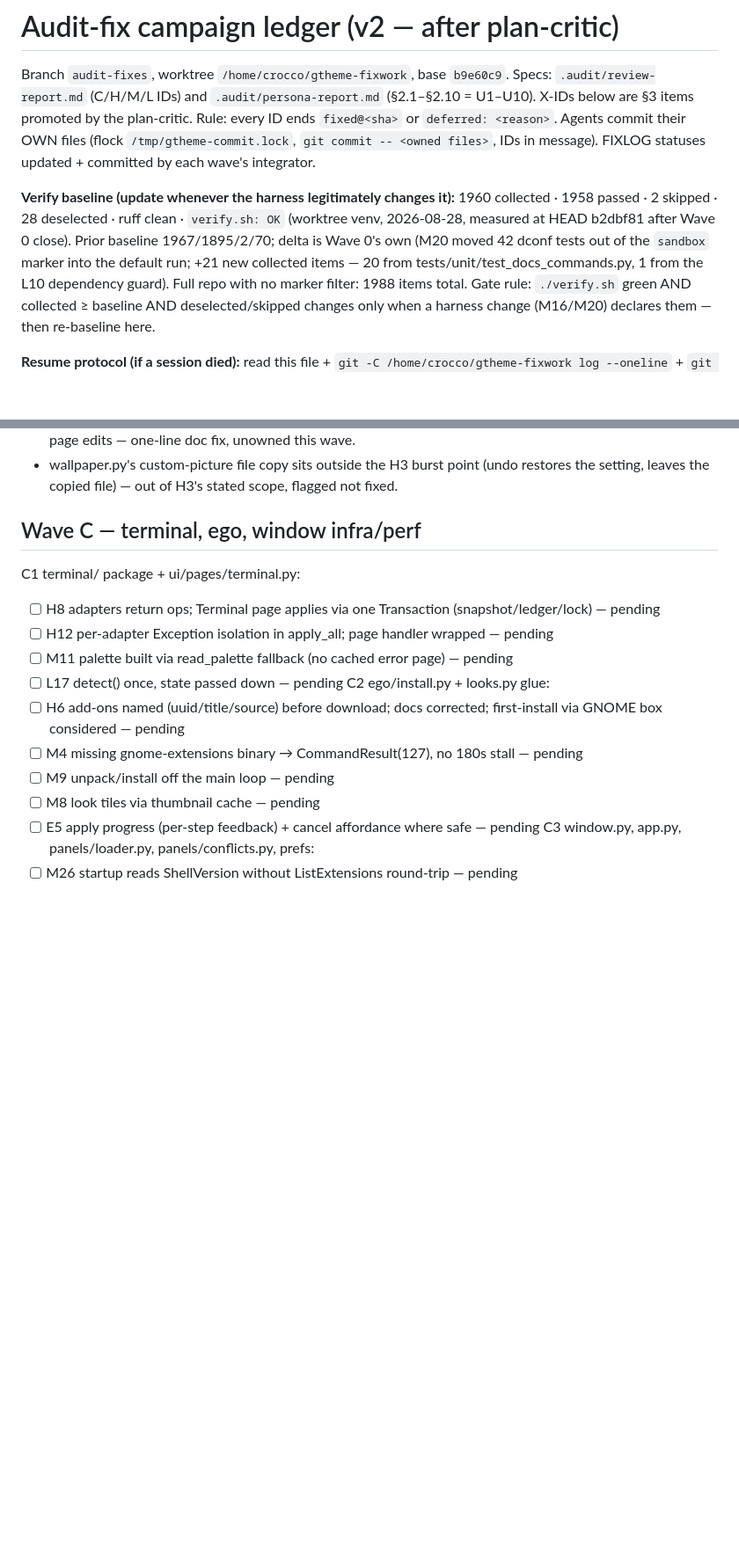
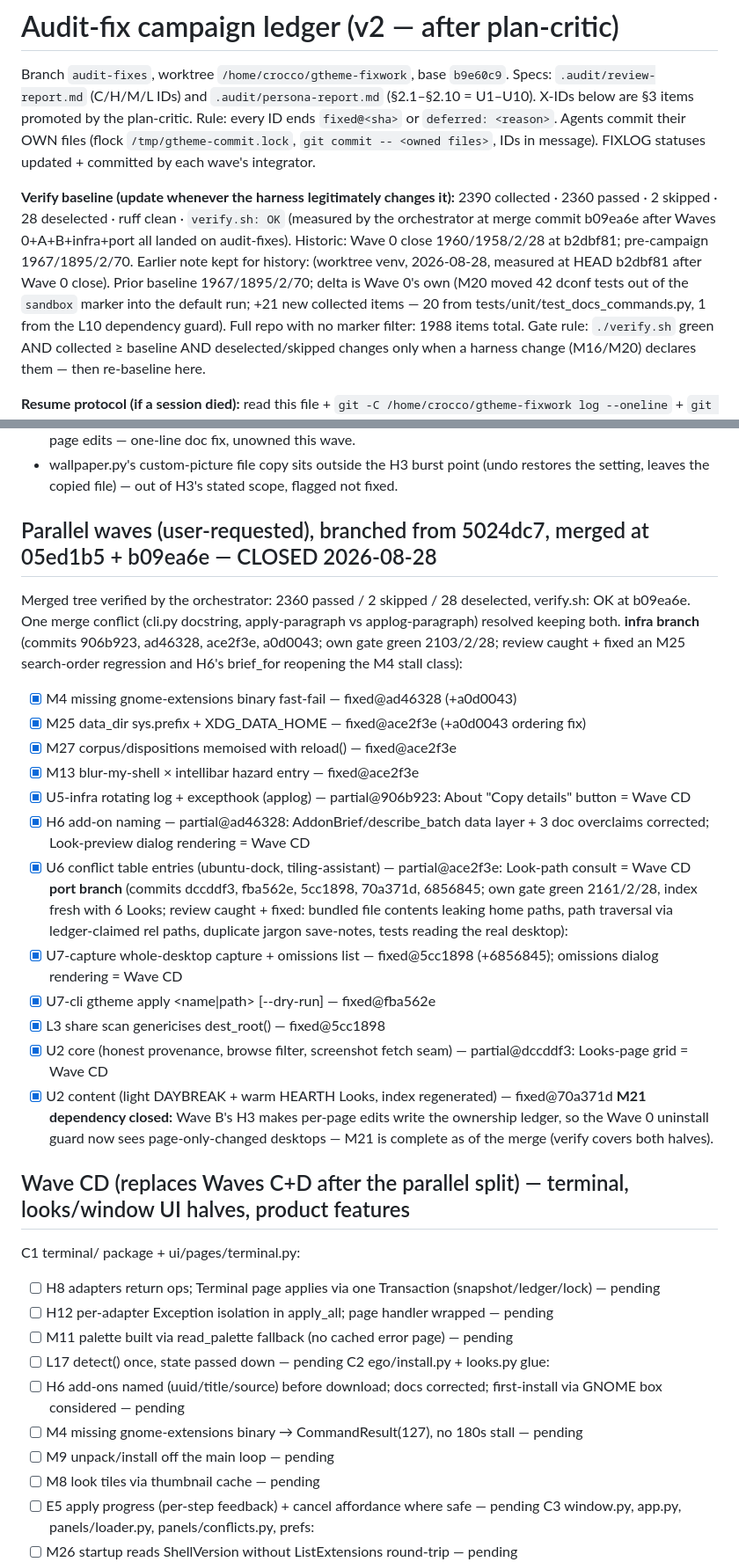
Before and after one commit to blyatiful1/gtheme, a Markdown page: .audit/FIXLOG.md, 2 parts joined by grey strips. Shown at 88% size. Rendered like a GitHub page; blank space fills up the shorter version.

Commit message:
audit-fixes: FIXLOG — parallel waves merged, baseline 2390/2360/2/28 at b09ea6e
Co-Authored-By: Claude Fable 5 <noreply@anthropic.com>

```diff
--- a/.audit/FIXLOG.md
+++ b/.audit/FIXLOG.md
@@ -4,7 +4,8 @@ Branch `audit-fixes`, worktree `/home/crocco/gtheme-fixwork`, base `b9e60c9`.
 Specs: `.audit/review-report.md` (C/H/M/L IDs) and `.audit/persona-report.md` (§2.1–§2.10 = U1–U10). X-IDs below are §3 items promoted by the plan-critic.
 Rule: every ID ends `fixed@<sha>` or `deferred: <reason>`. Agents commit their OWN files (flock `/tmp/gtheme-commit.lock`, `git commit -- <owned files>`, IDs in message). FIXLOG statuses updated + committed by each wave's integrator.
 
-**Verify baseline (update whenever the harness legitimately changes it):** 1960 collected · 1958 passed · 2 skipped · 28 deselected · ruff clean · `verify.sh: OK` (worktree venv, 2026-08-28, measured at HEAD b2dbf81 after Wave 0 close). Prior baseline 1967/1895/2/70; delta is Wave 0's own (M20 moved 42 dconf tests out of the `sandbox` marker into the default run; +21 new collected items — 20 from tests/unit/test_docs_commands.py, 1 from the L10 dependency guard). Full repo with no marker filter: 1988 items total.
+**Verify baseline (update whenever the harness legitimately changes it):** 2390 collected · 2360 passed · 2 skipped · 28 deselected · ruff clean · `verify.sh: OK` (measured by the orchestrator at merge commit b09ea6e after Waves 0+A+B+infra+port all landed on audit-fixes). Historic: Wave 0 close 1960/1958/2/28 at b2dbf81; pre-campaign 1967/1895/2/70.
+Earlier note kept for history: (worktree venv, 2026-08-28, measured at HEAD b2dbf81 after Wave 0 close). Prior baseline 1967/1895/2/70; delta is Wave 0's own (M20 moved 42 dconf tests out of the `sandbox` marker into the default run; +21 new collected items — 20 from tests/unit/test_docs_commands.py, 1 from the L10 dependency guard). Full repo with no marker filter: 1988 items total.
 Gate rule: `./verify.sh` green AND collected ≥ baseline AND deselected/skipped changes only when a harness change (M16/M20) declares them — then re-baseline here.
 
 **Resume protocol (if a session died):** read this file + `git -C /home/crocco/gtheme-fixwork log --oneline` + `git status`. If the tree is DIRTY: diff it against the pending IDs, run `./verify.sh`, commit what is sound before continuing — do not redo work already on disk. Continue at the first wave with pending IDs. Never push to origin; never touch `/home/crocco/gtheme` (live tool); never launch the gtheme app (tests only — conftest's live-state canary fails the suite if live state changes).
@@ -115,7 +116,25 @@ B4 serial consolidator (cross-file):
 - `docs/architecture.md:62` ("transaction.py is the only path by which anything changes") still literally false for page edits — one-line doc fix, unowned this wave.
 - wallpaper.py's custom-picture file copy sits outside the H3 burst point (undo restores the setting, leaves the copied file) — out of H3's stated scope, flagged not fixed.
 
-## Wave C — terminal, ego, window infra/perf
+## Parallel waves (user-requested), branched from 5024dc7, merged at 05ed1b5 + b09ea6e — CLOSED 2026-08-28
+Merged tree verified by the orchestrator: 2360 passed / 2 skipped / 28 deselected, verify.sh: OK at b09ea6e. One merge conflict (cli.py docstring, apply-paragraph vs applog-paragraph) resolved keeping both.
+**infra branch** (commits 906b923, ad46328, ace2f3e, a0d0043; own gate green 2103/2/28; review caught + fixed an M25 search-order regression and H6's brief_for reopening the M4 stall class):
+- [x] M4 missing gnome-extensions binary fast-fail — fixed@ad46328 (+a0d0043)
+- [x] M25 data_dir sys.prefix + XDG_DATA_HOME — fixed@ace2f3e (+a0d0043 ordering fix)
+- [x] M27 corpus/dispositions memoised with reload() — fixed@ace2f3e
+- [x] M13 blur-my-shell × intellibar hazard entry — fixed@ace2f3e
+- [x] U5-infra rotating log + excepthook (applog) — partial@906b923: About "Copy details" button = Wave CD
+- [x] H6 add-on naming — partial@ad46328: AddonBrief/describe_batch data layer + 3 doc overclaims corrected; Look-preview dialog rendering = Wave CD
+- [x] U6 conflict table entries (ubuntu-dock, tiling-assistant) — partial@ace2f3e: Look-path consult = Wave CD
+**port branch** (commits dccddf3, fba562e, 5cc1898, 70a371d, 6856845; own gate green 2161/2/28, index fresh with 6 Looks; review caught + fixed: bundled file contents leaking home paths, path traversal via ledger-claimed rel paths, duplicate jargon save-notes, tests reading the real desktop):
+- [x] U7-capture whole-desktop capture + omissions list — fixed@5cc1898 (+6856845); omissions dialog rendering = Wave CD
+- [x] U7-cli gtheme apply <name|path> [--dry-run] — fixed@fba562e
+- [x] L3 share scan genericises dest_root() — fixed@5cc1898
+- [x] U2 core (honest provenance, browse filter, screenshot fetch seam) — partial@dccddf3: Looks-page grid = Wave CD
+- [x] U2 content (light DAYBREAK + warm HEARTH Looks, index regenerated) — fixed@70a371d
+**M21 dependency closed:** Wave B's H3 makes per-page edits write the ownership ledger, so the Wave 0 uninstall guard now sees page-only-changed desktops — M21 is complete as of the merge (verify covers both halves).
+
+## Wave CD (replaces Waves C+D after the parallel split) — terminal, looks/window UI halves, product features
 C1 terminal/ package + ui/pages/terminal.py:
 - [ ] H8 adapters return ops; Terminal page applies via one Transaction (snapshot/ledger/lock) — pending
 - [ ] H12 per-adapter Exception isolation in apply_all; page handler wrapped — pending
```
